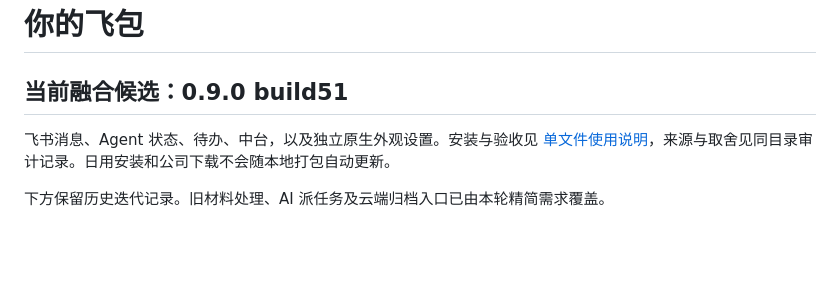
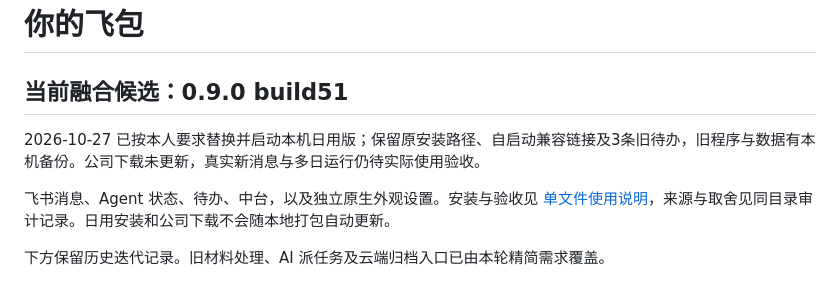
Before and after one commit to zaizhi-1112/feishu-island, a Markdown page: README.md, the part around the change. GitHub-like rendering; blank space fills up the shorter version.

```diff
--- a/README.md
+++ b/README.md
@@ -1,6 +1,8 @@
 # 你的飞包
 
 ## 当前融合候选：0.9.0 build51
+
+2026-10-27 已按本人要求替换并启动本机日用版；保留原安装路径、自启动兼容链接及3条旧待办，旧程序与数据有本机备份。公司下载未更新，真实新消息与多日运行仍待实际使用验收。
 
 飞书消息、Agent 状态、待办、中台，以及独立原生外观设置。安装与验收见 [单文件使用说明](docs/fusion-20261027/使用说明.html)，来源与取舍见同目录审计记录。日用安装和公司下载不会随本地打包自动更新。
 
```
Also changed, not shown: AGENTS.md (+1 -0 lines), docs/fusion-20261027/verification.md (+3 -1 lines).
